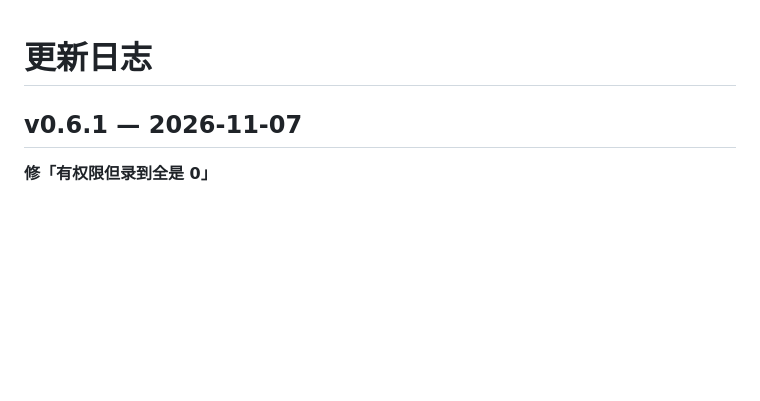
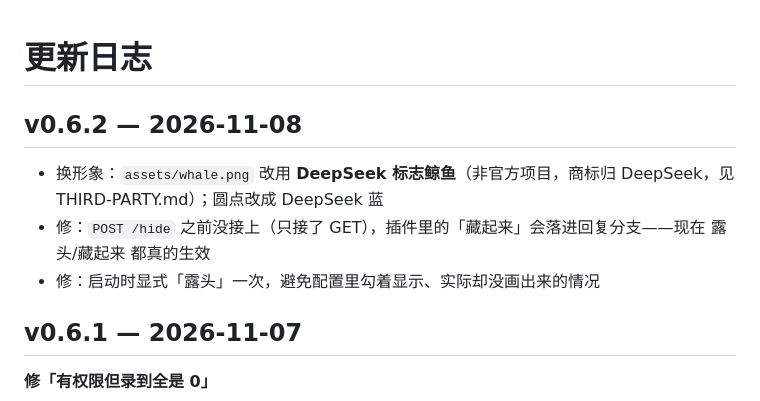
Before and after one commit to LosproeOcl/dsh-fishbuddy-mac, a Markdown page: CHANGELOG.md, the part around the change. Drawn GitHub-style; blank space fills up the shorter version.

```diff
--- a/CHANGELOG.md
+++ b/CHANGELOG.md
@@ -1,4 +1,10 @@
 # 更新日志
+
+## v0.6.2 — 2026-11-08
+
+- 换形象：`assets/whale.png` 改用 **DeepSeek 标志鲸鱼**（非官方项目，商标归 DeepSeek，见 THIRD-PARTY.md）；圆点改成 DeepSeek 蓝
+- 修：`POST /hide` 之前没接上（只接了 GET），插件里的「藏起来」会落进回复分支——现在 露头/藏起来 都真的生效
+- 修：启动时显式「露头」一次，避免配置里勾着显示、实际却没画出来的情况
 
 ## v0.6.1 — 2026-11-07
 
```
Also changed, not shown: README.md (+5 -5 lines), THIRD-PARTY.md (+15 -6 lines), assets/dot.png, assets/whale.png, 1 other file.
